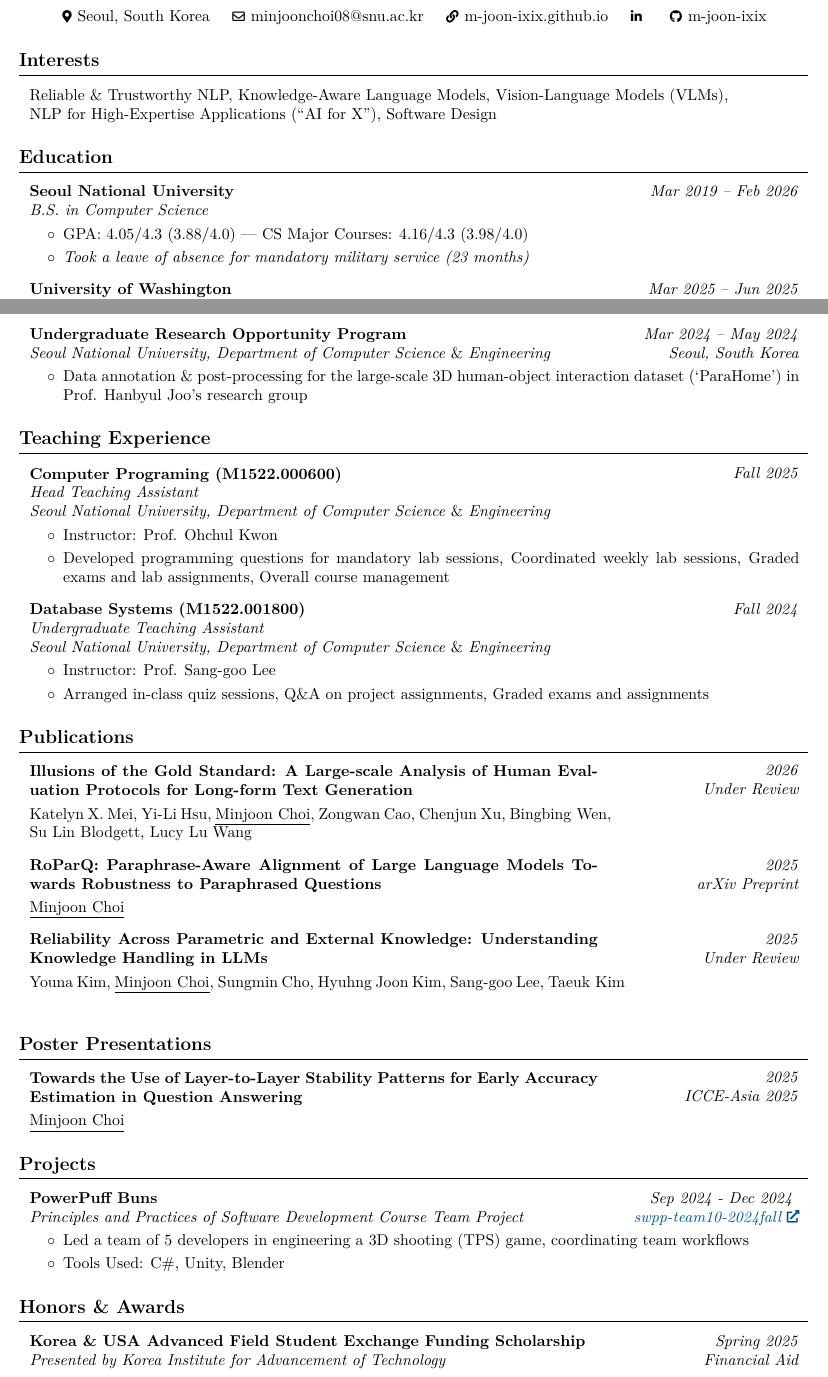
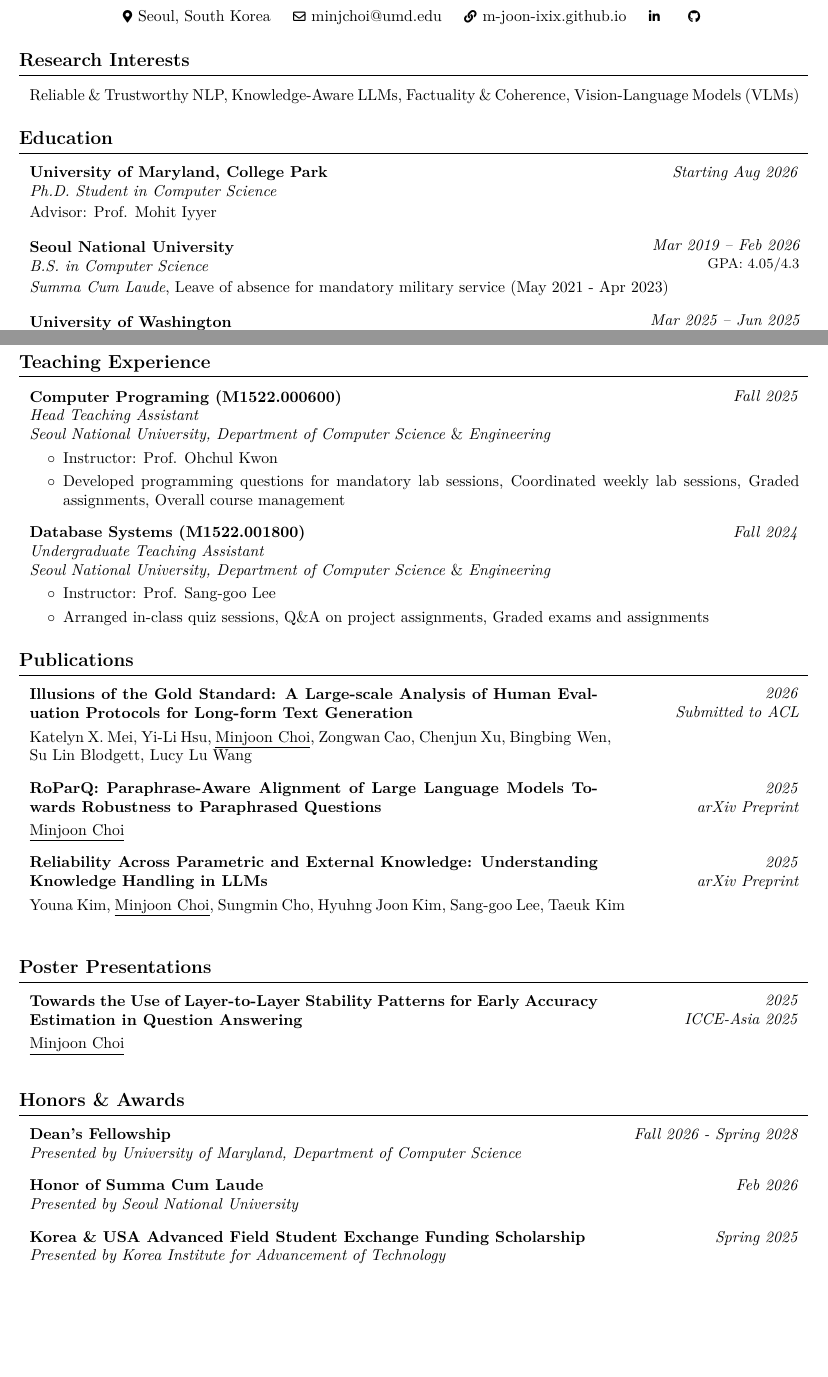
Before and after one commit to m-joon-ixix/cv-mjoonixix-latex, a LaTeX document (formal-theme/main.tex): two parts of pages 1 and 2 of 3, joined at a grey line, cut so that both start at the same text, the shorter picture padded with empty space. Compiled offline with pdfLaTeX.

Commit message:
update Mar 23, 2026: graduated SNU, added UMD

```diff
--- a/formal-theme/main.tex
+++ b/formal-theme/main.tex
@@ -133,7 +133,7 @@
         \LenToUnit{\paperwidth-2 cm-0.2 cm+0.05cm},
         \LenToUnit{\paperheight-1.0 cm}
     ){\vtop{{\null}\makebox[0pt][c]{
-        \small\color{gray}\textit{Last updated in Jan 2026}\hspace{\widthof{Last updated in Jan 2026}}
+        \small\color{gray}\textit{Last updated in Apr 2026}\hspace{\widthof{Last updated in Apr 2026}}
     }}}%
   }%
 }%
@@ -164,7 +164,7 @@
         \kern 0.25 cm%
         \AND%
         \kern 0.25 cm%
-        \mbox{\hrefWithoutArrow{mailto:minjoonchoi08@snu.ac.kr}{\color{black}{\footnotesize\faEnvelope[regular]}\hspace*{0.13cm}minjoonchoi08@snu.ac.kr}}%
+        \mbox{\hrefWithoutArrow{mailto:minjchoi@umd.edu}{\color{black}{\footnotesize\faEnvelope[regular]}\hspace*{0.13cm}minjchoi@umd.edu}}%
         \kern 0.25 cm%
         \AND%
         \kern 0.25 cm%
@@ -180,18 +180,16 @@
         \kern 0.25 cm%
         \AND%
         \kern 0.25 cm%
-        \mbox{\hrefWithoutArrow{https://github.com/m-joon-ixix}{\color{black}{\footnotesize\faGithub}\hspace*{0.13cm}m-joon-ixix}}%
+        \mbox{\hrefWithoutArrow{https://github.com/m-joon-ixix}{\color{black}{\footnotesize\faGithub}\hspace*{0.13cm}}}%
     \end{header}
 
     \vspace{0.3 cm - 0.3 cm}
 
 
-    \section{Interests}
+    \section{Research Interests}
 
         \begin{onecolentry}
-            Reliable \& Trustworthy NLP, Knowledge-Aware Language Models, Vision-Language Models (VLMs),
-
-            NLP for High-Expertise Applications (``AI for X"), Software Design
+            Reliable \& Trustworthy NLP, Knowledge-Aware LLMs, Factuality \& Coherence, Vision-Language Models (VLMs)
         \end{onecolentry}
 
         % \vspace{0.2 cm}
@@ -221,27 +219,38 @@
 
 
     \section{Education}
+        \begin{twocolentry}{
+            \textit{Starting Aug 2026}}
+            \textbf{University of Maryland, College Park}
+
+            \textit{Ph.D. Student in Computer Science}
+        \end{twocolentry}
+
+        \vspace{0.05 cm}
+        \begin{onecolentry}
+            Advisor: Prof. Mohit Iyyer
+        \end{onecolentry}
+
+        \vspace{0.35 cm}
 
         \begin{twocolentry}{
-        \textit{Mar 2019 – Feb 2026}}
+            \textit{Mar 2019 – Feb 2026}
+            \small{GPA: 4.05/4.3}}
             \textbf{Seoul National University}
 
             \textit{B.S. in Computer Science}
         \end{twocolentry}
 
-        \vspace{0.10 cm}
+        \vspace{0.05 cm}
         \begin{onecolentry}
-            \begin{highlights}
-                \item GPA: 4.05/4.3 (3.88/4.0) --- CS Major Courses: 4.16/4.3 (3.98/4.0)
-                \item \textit{Took a leave of absence for mandatory military service (23 months)}
-                % \item \textbf{Coursework:} Principles \& Practices of Software Development (A+), Database Systems (A+), Computer Architecture (A+), Programming Languages (A+), System Programming (A0), Logic Design (A+)
-            \end{highlights}
+            \textit{Summa Cum Laude}, Leave of absence for mandatory military service (May 2021 - Apr 2023)
         \end{onecolentry}
 
-        \vspace{0.3 cm}
+        \vspace{0.35 cm}
 
         \begin{twocolentry}{
-            \textit{Mar 2025 – Jun 2025}}
+            \textit{Mar 2025 – Jun 2025}
+            \small{GPA: 4.0/4.0}}
             \textbf{University of Washington}
 
             \textit{University-Wide Exchange Student}
@@ -350,23 +351,23 @@
 
         \vspace{0.4 cm}
 
-        \break
+        % \break
 
-        \begin{twocolentry}{
-        \textit{Mar 2024 – May 2024}
+        % \begin{twocolentry}{
+        % \textit{Mar 2024 – May 2024}
 
-        \textit{Seoul, South Korea}}
-            \textbf{Undergraduate Research Opportunity Program}
+        % \textit{Seoul, South Korea}}
+        %     \textbf{Undergraduate Research Opportunity Program}
 
-            \textit{Seoul National University,  Department of Computer Science} \& \textit{Engineering}
-        \end{twocolentry}
+        %     \textit{Seoul National University,  Department of Computer Science} \& \textit{Engineering}
+        % \end{twocolentry}
 
-        \vspace{0.10 cm}
-        \begin{onecolentry}
-            \begin{highlights}
-                \item Data annotation \& post-processing for the large-scale 3D human-object interaction dataset (`ParaHome') in Prof. Hanbyul Joo's research group
-            \end{highlights}
-        \end{onecolentry}
+        % \vspace{0.10 cm}
+        % \begin{onecolentry}
+        %     \begin{highlights}
+        %         \item Data annotation \& post-processing for the large-scale 3D human-object interaction dataset (`ParaHome') in Prof. Hanbyul Joo's research group
+        %     \end{highlights}
+        % \end{onecolentry}
 
 
     \section{Teaching Experience}
@@ -384,7 +385,7 @@
         \begin{onecolentry}
             \begin{highlights}
                 \item Instructor: Prof. Ohchul Kwon
-                \item Developed programming questions for mandatory lab sessions, Coordinated weekly lab sessions, Graded exams and lab assignments, Overall course management
+                \item Developed programming questions for mandatory lab sessions, Coordinated weekly lab sessions, Graded assignments, Overall course management
             \end{highlights}
         \end{onecolentry}
 
@@ -412,7 +413,7 @@
         \begin{twocolentry}{
         \textit{2026}
 
-        \textit{Under Review}}
+        \textit{Submitted to ACL}}
             \textbf{Illusions of the Gold Standard: A Large-scale Analysis of Human Evaluation Protocols for Long-form Text Generation}
 
             \vspace{0.10 cm}
@@ -438,7 +439,7 @@
         \begin{twocolentry}{
         \textit{2025}
 
-        \textit{Under Review}}
+        \textit{arXiv Preprint}}
             \textbf{Reliability Across Parametric and External Knowledge: Understanding Knowledge Handling in LLMs}
 
             \vspace{0.10 cm}
@@ -464,41 +465,47 @@
         \end{twocolentry}
 
 
-    \section{Projects}
+    % \section{Projects}
+    %     \begin{twocolentry}{
+    %     \textit{Sep 2024 - Dec 2024}
+    %     \textit{\href{https://github.com/m-joon-ixix/swpp-team10-2024fall}{swpp-team10-2024fall}}
+    %     }
+    %         \textbf{PowerPuff Buns}
+
+    %         \textit{Principles and Practices of Software Development Course Team Project}
+    %     \end{twocolentry}
+
+    %     \vspace{0.10 cm}
+    %     \begin{onecolentry}
+    %         \begin{highlights}
+    %             \item Led a team of 5 developers in engineering a 3D shooting (TPS) game, coordinating team workflows
+    %             \item Tools Used: C\#, Unity, Blender
+    %         \end{highlights}
+    %     \end{onecolentry}
+
+    \vspace{0.3 cm}
+
+    \section{Honors \& Awards}
         \begin{twocolentry}{
-        \textit{Sep 2024 - Dec 2024}
-        \textit{\href{https://github.com/m-joon-ixix/swpp-team10-2024fall}{swpp-team10-2024fall}}
-        }
-            \textbf{PowerPuff Buns}
+        \textit{Fall 2026 - Spring 2028}}
+            \textbf{Dean's Fellowship}
 
-            \textit{Principles and Practices of Software Development Course Team Project}
+            \textit{Presented by University of Maryland, Department of Computer Science}
         \end{twocolentry}
 
-        \vspace{0.10 cm}
-        \begin{onecolentry}
-            \begin{highlights}
-                \item Led a team of 5 developers in engineering a 3D shooting (TPS) game, coordinating team workflows
-                \item Tools Used: C\#, Unity, Blender
-            \end{highlights}
-        \end{onecolentry}
-
-
-    \section{Honors \& Awards}
-        % \begin{twocolentry}{
-        % \textit{Sep 2025}
-
-        % \textit{Awarded 2nd Place}}
-        %     \textbf{Seoul National University College of Engineering Data Utilization Idea Contest}
-
-        %     \textit{Presented by College of Engineering Office of Information / Public Affairs}
-        % \end{twocolentry}
-
-        % \vspace{0.3 cm}
+        \vspace{0.3 cm}
 
         \begin{twocolentry}{
-        \textit{Spring 2025}
+        \textit{Feb 2026}}
+            \textbf{Honor of Summa Cum Laude}
 
-        \textit{Financial Aid}}
+            \textit{Presented by Seoul National University}
+        \end{twocolentry}
+
+        \vspace{0.3 cm}
+
+        \begin{twocolentry}{
+        \textit{Spring 2025}}
             \textbf{Korea \& USA Advanced Field Student Exchange Funding Scholarship}
 
             \textit{Presented by Korea Institute for Advancement of Technology}
```
Also changed, not shown: formal-theme/main.pdf, formal-theme/main.tex (34 more changed lines), 7 other files.
